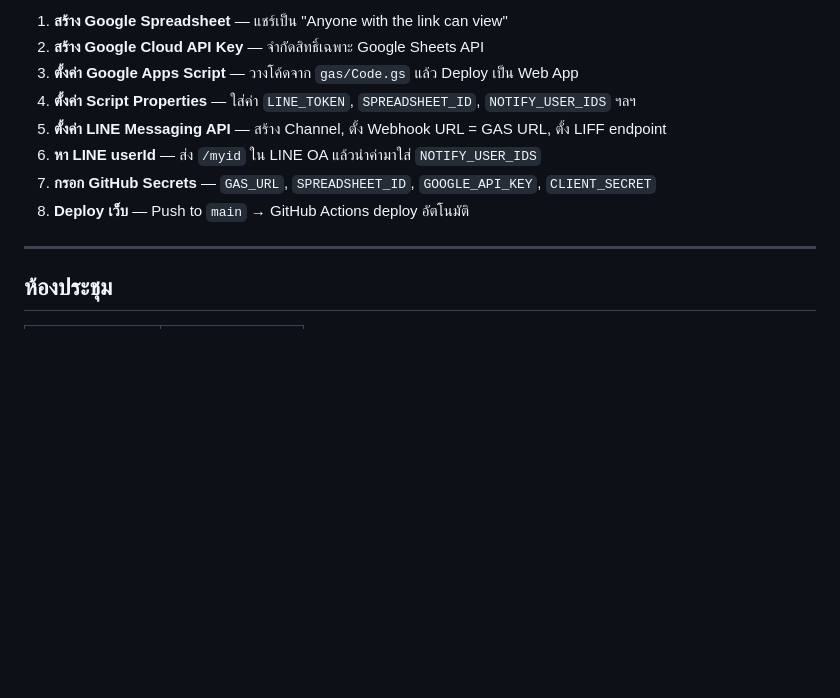
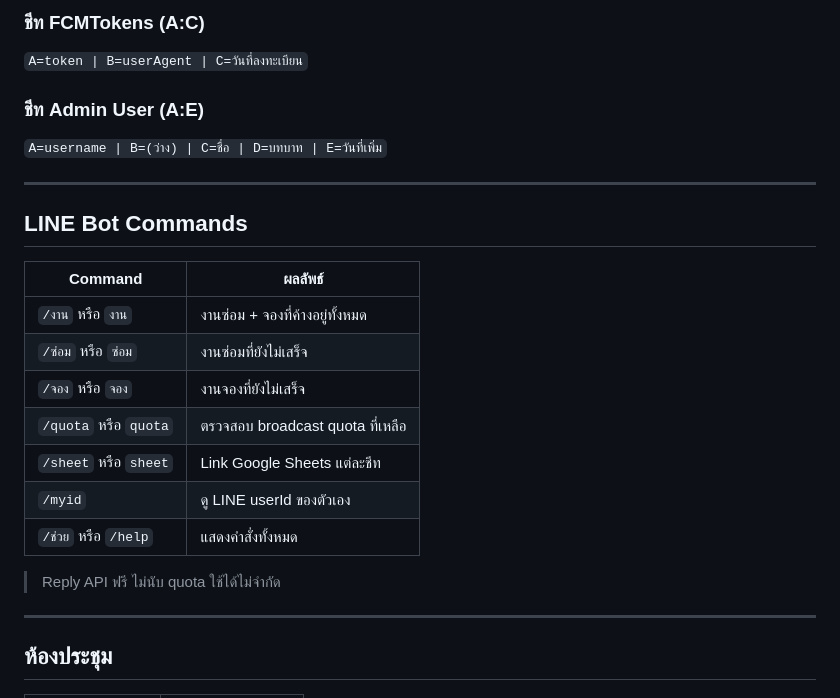
Before and after one commit to chanonnicky/SD_system_website, a Markdown page: README.md, the part around one of its changes. GitHub-like rendering; blank space fills up the shorter version.

```diff
--- a/README.md
+++ b/README.md
@@ -64,12 +80,25 @@ SD_AV_website/
 
-1. **สร้าง Google Spreadsheet** — แชร์เป็น "Anyone with the link can view"
-2. **สร้าง Google Cloud API Key** — จำกัดสิทธิ์เฉพาะ Google Sheets API
-3. **ตั้งค่า Google Apps Script** — วางโค้ดจาก `gas/Code.gs` แล้ว Deploy เป็น Web App
-4. **ตั้งค่า Script Properties** — ใส่ค่า `LINE_TOKEN`, `SPREADSHEET_ID`, `NOTIFY_USER_IDS` ฯลฯ
-5. **ตั้งค่า LINE Messaging API** — สร้าง Channel, ตั้ง Webhook URL = GAS URL, ตั้ง LIFF endpoint
-6. **หา LINE userId** — ส่ง `/myid` ใน LINE OA แล้วนำค่ามาใส่ `NOTIFY_USER_IDS`
-7. **กรอก GitHub Secrets** — `GAS_URL`, `SPREADSHEET_ID`, `GOOGLE_API_KEY`, `CLIENT_SECRET`
-8. **Deploy เว็บ** — Push to `main` → GitHub Actions deploy อัตโนมัติ
+### ชีท FCMTokens (A:C)
+`A=token | B=userAgent | C=วันที่ลงทะเบียน`
+
+### ชีท Admin User (A:E)
+`A=username | B=(ว่าง) | C=ชื่อ | D=บทบาท | E=วันที่เพิ่ม`
+
+---
+
+## LINE Bot Commands
+
+| Command | ผลลัพธ์ |
+|---------|---------|
+| `/งาน` หรือ `งาน` | งานซ่อม + จองที่ค้างอยู่ทั้งหมด |
+| `/ซ่อม` หรือ `ซ่อม` | งานซ่อมที่ยังไม่เสร็จ |
+| `/จอง` หรือ `จอง` | งานจองที่ยังไม่เสร็จ |
+| `/quota` หรือ `quota` | ตรวจสอบ broadcast quota ที่เหลือ |
+| `/sheet` หรือ `sheet` | Link Google Sheets แต่ละชีท |
+| `/myid` | ดู LINE userId ของตัวเอง |
+| `/ช่วย` หรือ `/help` | แสดงคำสั่งทั้งหมด |
+
+> Reply API ฟรี ไม่นับ quota ใช้ได้ไม่จำกัด
 
 ---
 
```
Also changed, not shown: other parts of README.md (+83 -22 lines).
